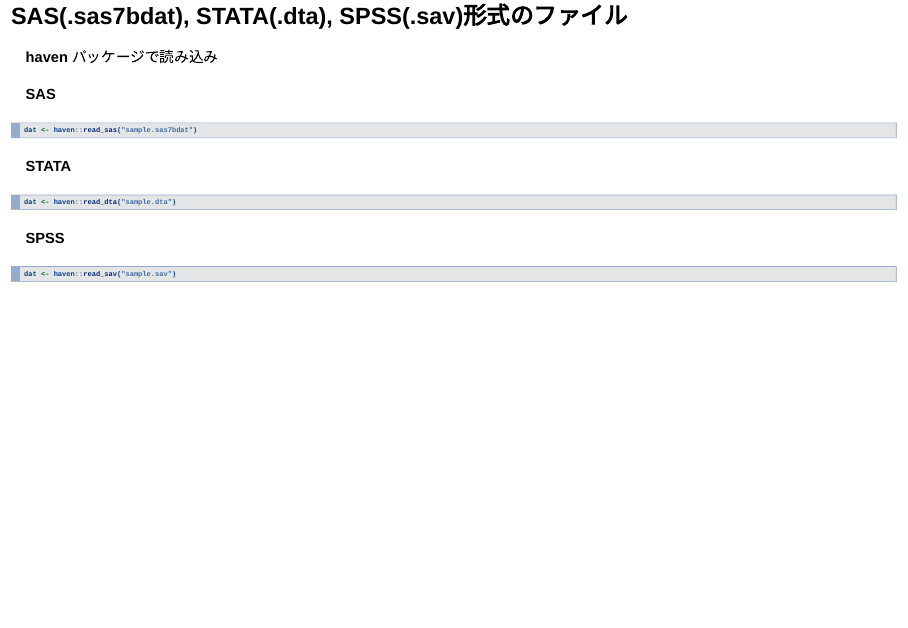
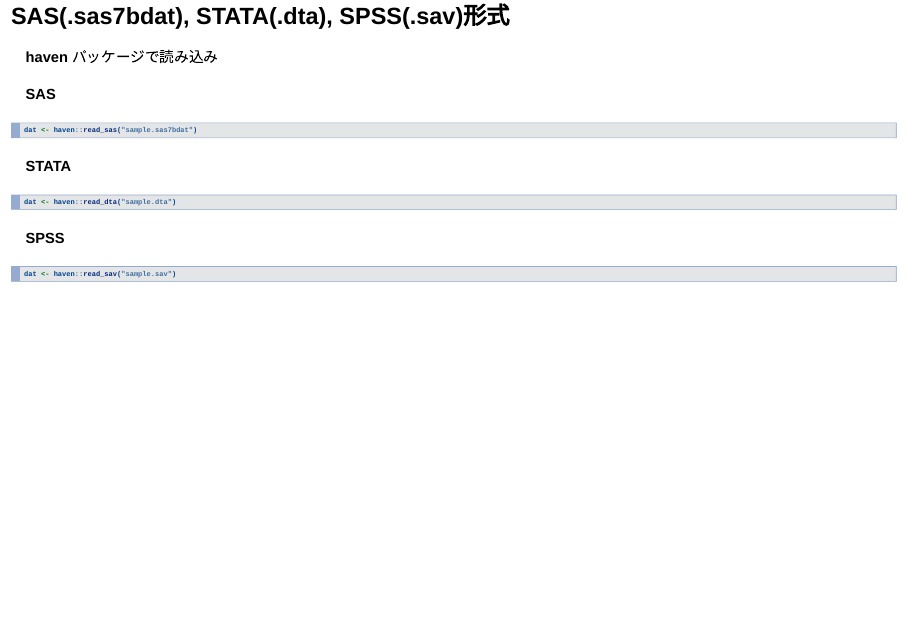
Before and after one commit to ymattu/TokyoR78, an R Markdown document (slide.Rmd): page 50 of 71. Rendered offline with R 4.5, knitr and Pandoc, with nearby package versions; drawn as Slidy slides in place of the format the file asks for; some code elsewhere in the file could not run offline.

Commit message:
見出しを単純に

````diff
--- a/slide.Rmd
+++ b/slide.Rmd
@@ -332,7 +332,7 @@
 ```
 
 # その他の拡張子
-## SAS(.sas7bdat), STATA(.dta), SPSS(.sav)形式のファイル
+## SAS(.sas7bdat), STATA(.dta), SPSS(.sav)形式
 **haven** パッケージで読み込み
 
 #### SAS
````
Also changed, not shown: slide.html.
